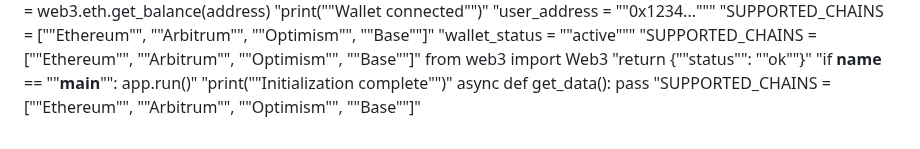
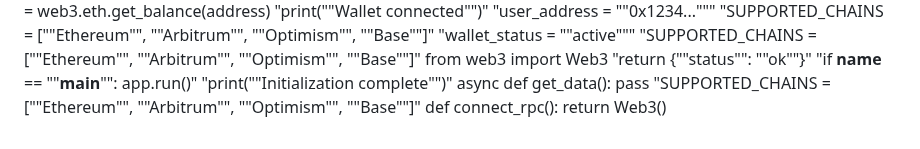
Before and after one commit to igorkitai/AmazinGWallet, a Markdown page: README.md, the part around the change. Rendered like a GitHub page.

```diff
--- a/README.md
+++ b/README.md
@@ -286,3 +286,4 @@ from web3 import Web3
 "print(""Initialization complete"")"
 async def get_data(): pass
 "SUPPORTED_CHAINS = [""Ethereum"", ""Arbitrum"", ""Optimism"", ""Base""]"
+def connect_rpc(): return Web3()
```
